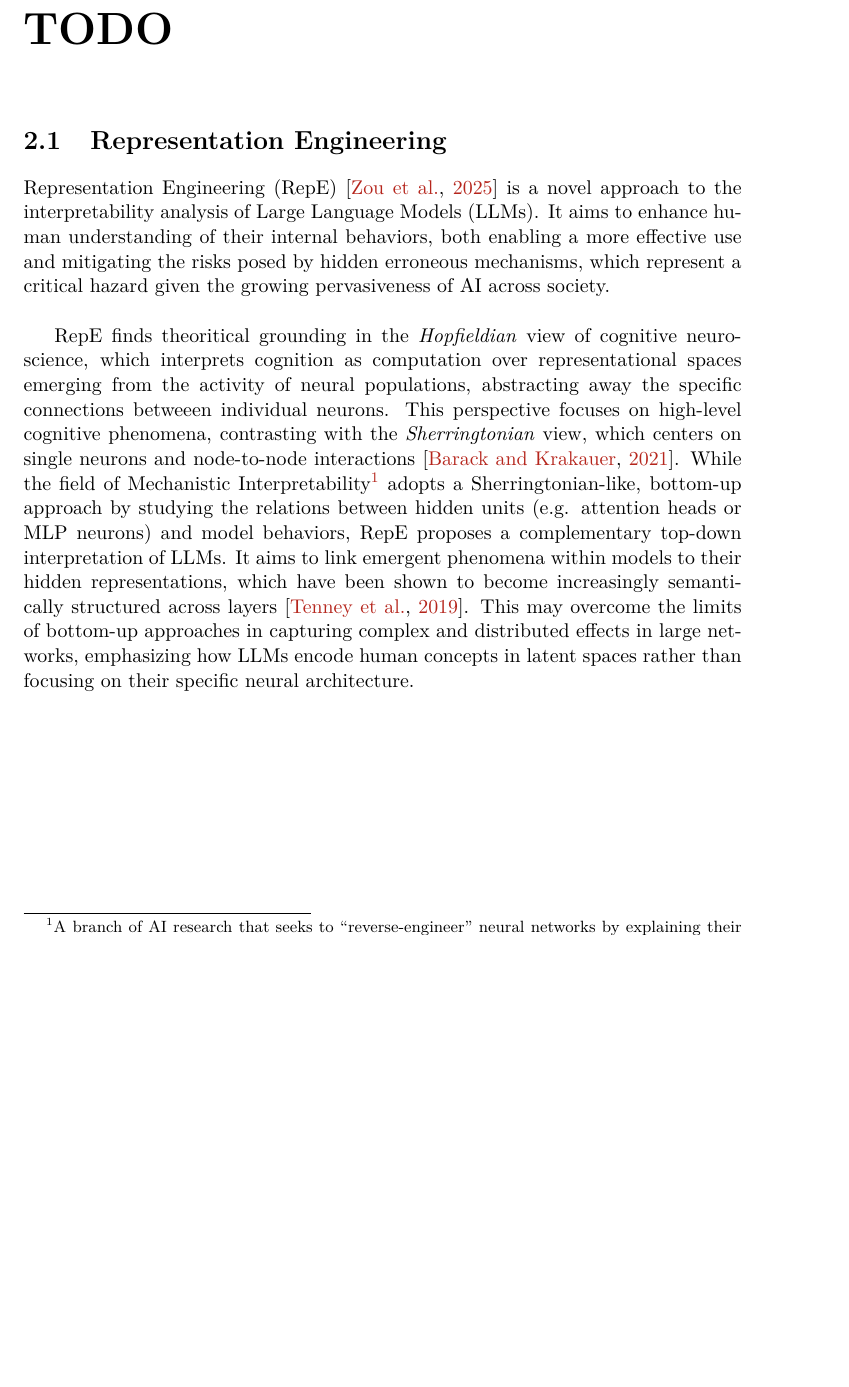
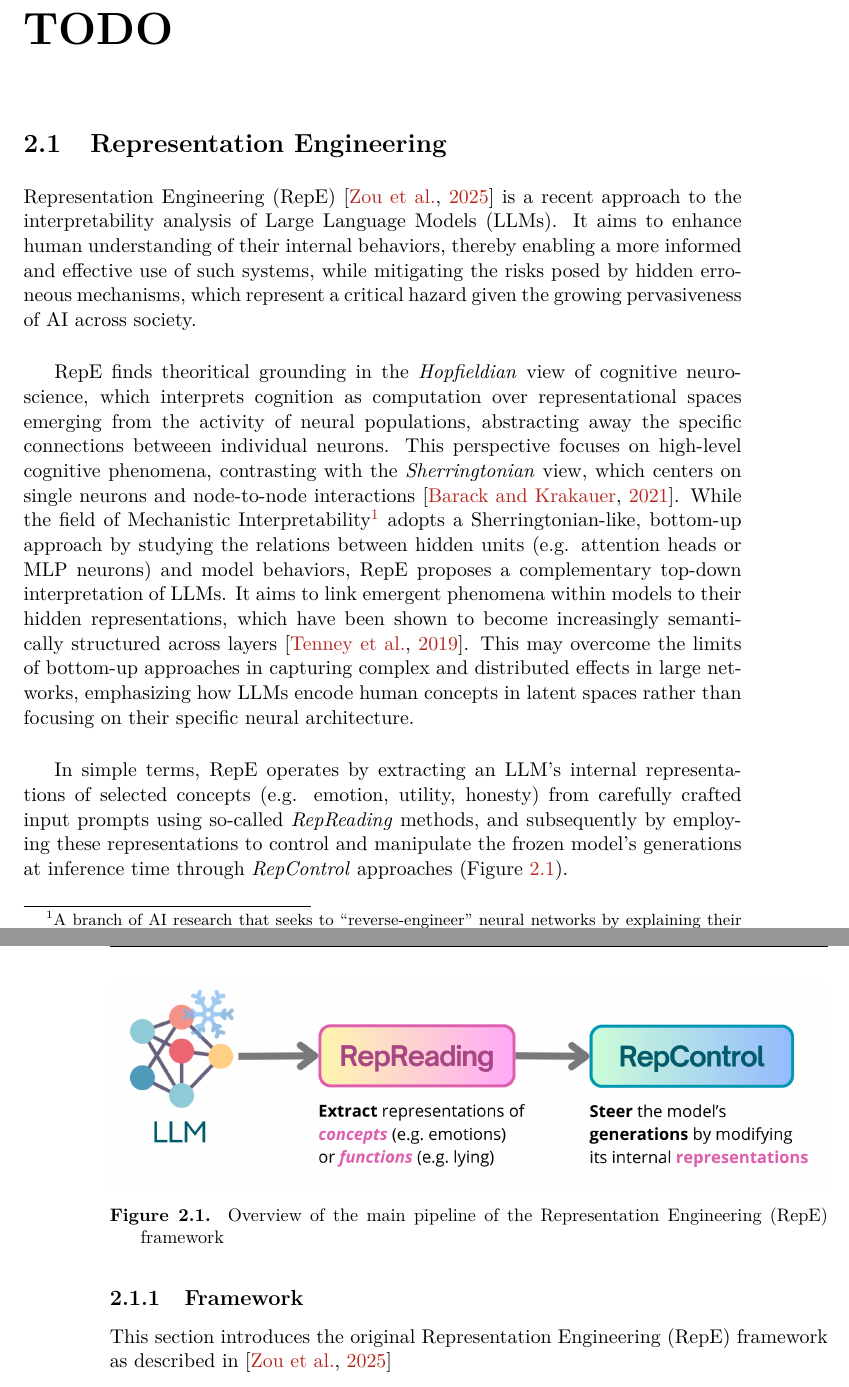
Before and after one commit to arianna011/shortcut-llm-icl, a LaTeX thesis (thesis/main.tex, which reads thesis/chapters/repe.tex): part of page 21 of 27 before the commit and two parts of pages 21 and 22 of 27 after it, the two joined at a grey line, cut so that both start at the same text, the shorter picture padded with empty space. Compiled offline with pdfLaTeX.

Commit message:
continue repe

```diff
--- a/thesis/chapters/repe.tex
+++ b/thesis/chapters/repe.tex
@@ -7,8 +7,21 @@
 
 \section{Representation Engineering}
 
-Representation Engineering (RepE) \citep{zou2025representationengineeringtopdownapproach} is a novel approach to the interpretability analysis of Large Language Models (LLMs). It aims to enhance human understanding of their internal behaviors, both enabling a more effective use and mitigating the risks posed by hidden erroneous mechanisms, which represent a critical hazard given the growing pervasiveness of AI across society.\\
+Representation Engineering (RepE) \citep{zou2025representationengineeringtopdownapproach} is a recent approach to the interpretability analysis of Large Language Models (LLMs). It aims to enhance human understanding of their internal behaviors, thereby enabling a more informed and effective use of such systems, while mitigating the risks posed by hidden erroneous mechanisms, which represent a critical hazard given the growing pervasiveness of AI across society.\\
 
-RepE finds theoritical grounding in the \textit{Hopfieldian} view of cognitive neuroscience, which interprets cognition as computation over representational spaces emerging from the activity of neural populations, abstracting away the specific connections betweeen individual neurons. This perspective focuses on high-level cognitive phenomena, contrasting with the \textit{Sherringtonian} view, which centers on single neurons and node-to-node interactions \citep{cognitivescience}. While the field of Mechanistic Interpretability\footnote{A branch of AI research that seeks to "reverse-engineer" neural networks by explaining their outputs in terms of circuits and algorithms} adopts a Sherringtonian-like, bottom-up approach by studying the relations between hidden units (e.g. attention heads or MLP neurons) and model behaviors, RepE proposes a complementary top-down interpretation of LLMs. It aims to link emergent phenomena within models to their hidden representations, which have been shown to become increasingly semantically structured across layers \citep{tenney2019bertrediscoversclassicalnlp}. This may overcome the limits of bottom-up approaches in capturing complex and distributed effects in large networks, emphasizing how LLMs encode human concepts in latent spaces rather than focusing on their specific neural architecture.
+RepE finds theoritical grounding in the \textit{Hopfieldian} view of cognitive neuroscience, which interprets cognition as computation over representational spaces emerging from the activity of neural populations, abstracting away the specific connections betweeen individual neurons. This perspective focuses on high-level cognitive phenomena, contrasting with the \textit{Sherringtonian} view, which centers on single neurons and node-to-node interactions \citep{cognitivescience}. While the field of Mechanistic Interpretability\footnote{A branch of AI research that seeks to "reverse-engineer" neural networks by explaining their outputs in terms of circuits and algorithms} adopts a Sherringtonian-like, bottom-up approach by studying the relations between hidden units (e.g. attention heads or MLP neurons) and model behaviors, RepE proposes a complementary top-down interpretation of LLMs. It aims to link emergent phenomena within models to their hidden representations, which have been shown to become increasingly semantically structured across layers \citep{tenney2019bertrediscoversclassicalnlp}. This may overcome the limits of bottom-up approaches in capturing complex and distributed effects in large networks, emphasizing how LLMs encode human concepts in latent spaces rather than focusing on their specific neural architecture.\\
+
+In simple terms, RepE operates by extracting an LLM's internal representations of selected concepts (e.g. emotion, utility, honesty) from carefully crafted input prompts using so-called \textit{RepReading} methods, and subsequently by employing these representations to control and manipulate the frozen model’s generations at inference time through \textit{RepControl} approaches (Figure \ref{fig:repeoverview}).
+
+\subsection{Framework}
+
+This section introduces the original Representation Engineering (RepE) framework as described in \citep{zou2025representationengineeringtopdownapproach}
+
+\begin{figure}
+    \centering
+    \includegraphics[width=1\linewidth]{assets/RepE_overview_no_title.png}
+    \caption{Overview of the main pipeline of the Representation Engineering (RepE) framework}
+    \label{fig:repeoverview}
+\end{figure}
 
 \end{document}
```
Also changed, not shown: thesis/assets/RepE_overview_no_title.png (added).
